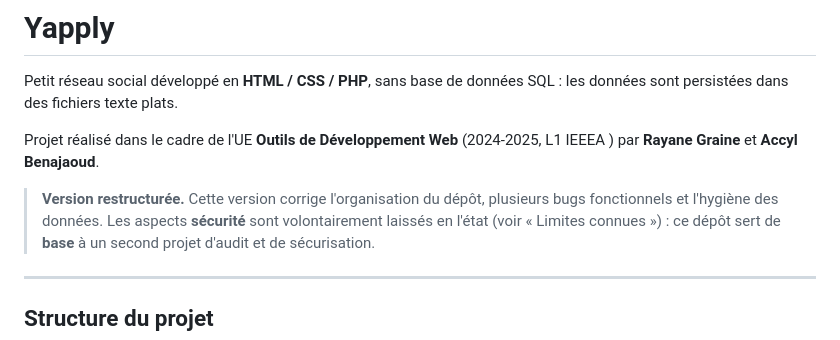
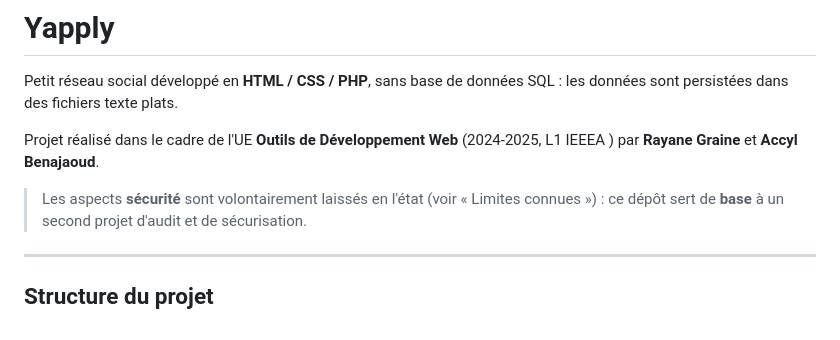
Before and after one commit to RIZIWYX/Yappli, a Markdown page: README.md, the part around the change. Rendered like a GitHub page.

```diff
--- a/README.md
+++ b/README.md
@@ -6,8 +6,7 @@ les données sont persistées dans des fichiers texte plats.
 Projet réalisé dans le cadre de l'UE **Outils de Développement Web** (2024-2025,
 L1 IEEEA ) par **Rayane Graine** et **Accyl Benajaoud**.
 
-> **Version restructurée.** Cette version corrige l'organisation du dépôt, plusieurs
-> bugs fonctionnels et l'hygiène des données. Les aspects **sécurité** sont
+> Les aspects **sécurité** sont
 > volontairement laissés en l'état (voir « Limites connues ») : ce dépôt sert de
 > **base** à un second projet d'audit et de sécurisation.
 
```
